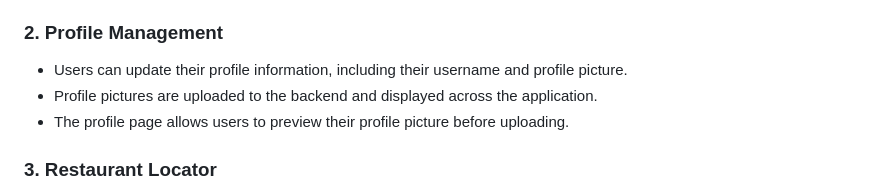
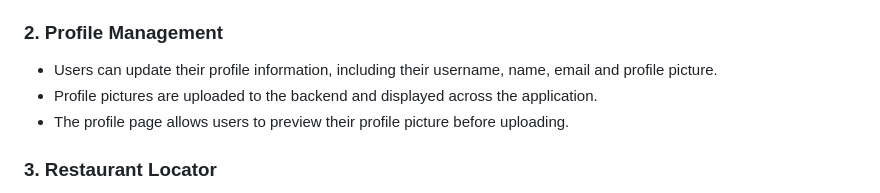
Before and after one commit to JarkkoKarki/WSK-yksilotehtava, a Markdown page: README.md, the part around the change printed below. GitHub-like rendering.

Commit message:
Update README.md: enhance profile management section to include name and email in profile update information

```diff
--- a/README.md
+++ b/README.md
@@ -24,7 +24,7 @@ This project is a web application designed to help users locate student restaura
 
 ### 2. **Profile Management**
 
-- Users can update their profile information, including their username and profile picture.
+- Users can update their profile information, including their username, name, email and profile picture.
 - Profile pictures are uploaded to the backend and displayed across the application.
 - The profile page allows users to preview their profile picture before uploading.
 
```
Also changed, not shown: other parts of README.md (+1 -1 lines).
